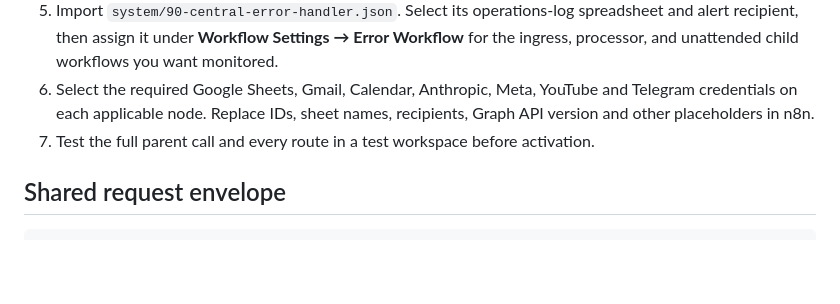
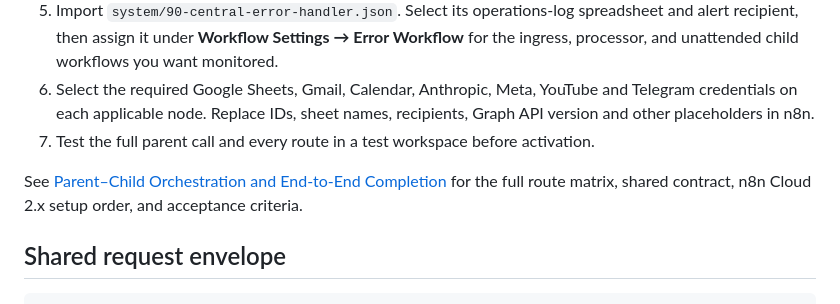
Before and after one commit to Farhanillahiclass/FlowForge-AI, a Markdown page: system/README.md, the part around the change. GitHub-like rendering; blank space fills up the shorter version.

Commit message:
docs: link parent-child orchestration guide

```diff
--- a/system/README.md
+++ b/system/README.md
@@ -27,6 +27,8 @@ Unattended execution error --> 90 Central Error Handler
 5. Import `system/90-central-error-handler.json`. Select its operations-log spreadsheet and alert recipient, then assign it under **Workflow Settings → Error Workflow** for the ingress, processor, and unattended child workflows you want monitored.
 6. Select the required Google Sheets, Gmail, Calendar, Anthropic, Meta, YouTube and Telegram credentials on each applicable node. Replace IDs, sheet names, recipients, Graph API version and other placeholders in n8n.
 7. Test the full parent call and every route in a test workspace before activation.
+
+See [Parent–Child Orchestration and End-to-End Completion](./PARENT-CHILD-ORCHESTRATION.md) for the full route matrix, shared contract, n8n Cloud 2.x setup order, and acceptance criteria.
 
 ## Shared request envelope
 
```
